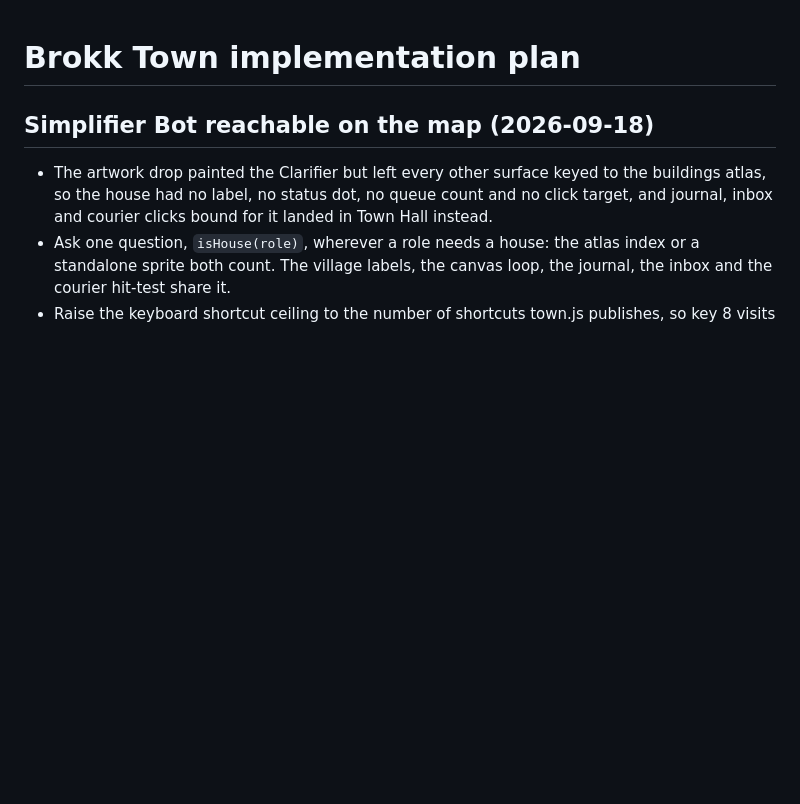
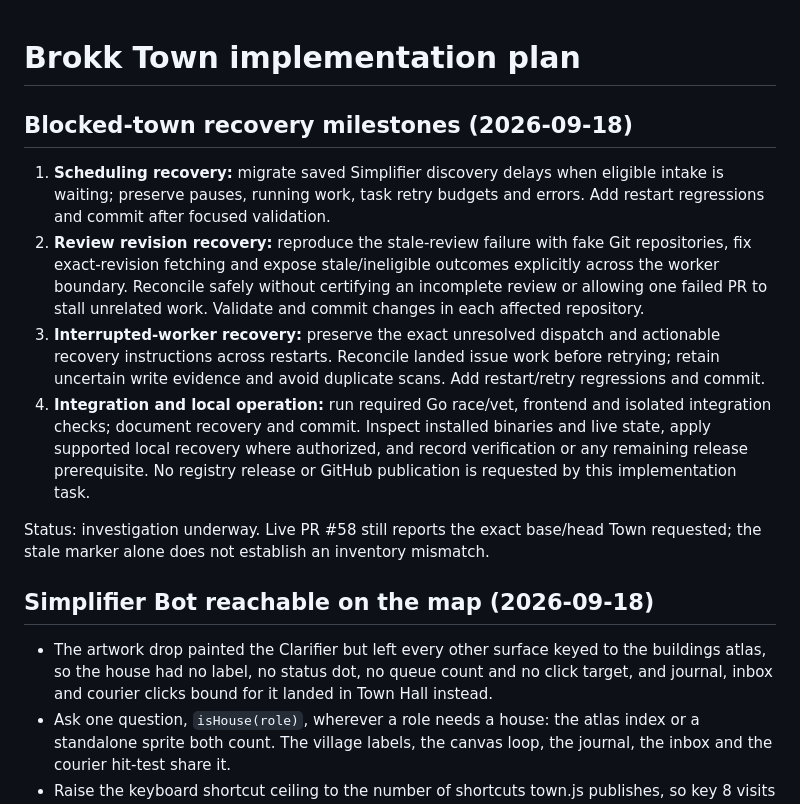
Before and after one commit to BrokkAi/brokk-town, a Markdown page: .agents/plans/town.md, the part around the change. Drawn GitHub-style; blank space fills up the shorter version.

Commit message:
Plan blocked-town recovery milestones

```diff
--- a/.agents/plans/town.md
+++ b/.agents/plans/town.md
@@ -1,4 +1,27 @@
 # Brokk Town implementation plan
+
+## Blocked-town recovery milestones (2026-09-18)
+
+1. **Scheduling recovery:** migrate saved Simplifier discovery delays when eligible
+   intake is waiting; preserve pauses, running work, task retry budgets and errors.
+   Add restart regressions and commit after focused validation.
+2. **Review revision recovery:** reproduce the stale-review failure with fake Git
+   repositories, fix exact-revision fetching and expose stale/ineligible outcomes
+   explicitly across the worker boundary. Reconcile safely without certifying an
+   incomplete review or allowing one failed PR to stall unrelated work. Validate
+   and commit changes in each affected repository.
+3. **Interrupted-worker recovery:** preserve the exact unresolved dispatch and
+   actionable recovery instructions across restarts. Reconcile landed issue work
+   before retrying; retain uncertain write evidence and avoid duplicate scans.
+   Add restart/retry regressions and commit.
+4. **Integration and local operation:** run required Go race/vet, frontend and
+   isolated integration checks; document recovery and commit. Inspect installed
+   binaries and live state, apply supported local recovery where authorized, and
+   record verification or any remaining release prerequisite. No registry release
+   or GitHub publication is requested by this implementation task.
+
+Status: investigation underway. Live PR #58 still reports the exact base/head
+Town requested; the stale marker alone does not establish an inventory mismatch.
 
 ## Simplifier Bot reachable on the map (2026-09-18)
 
```
